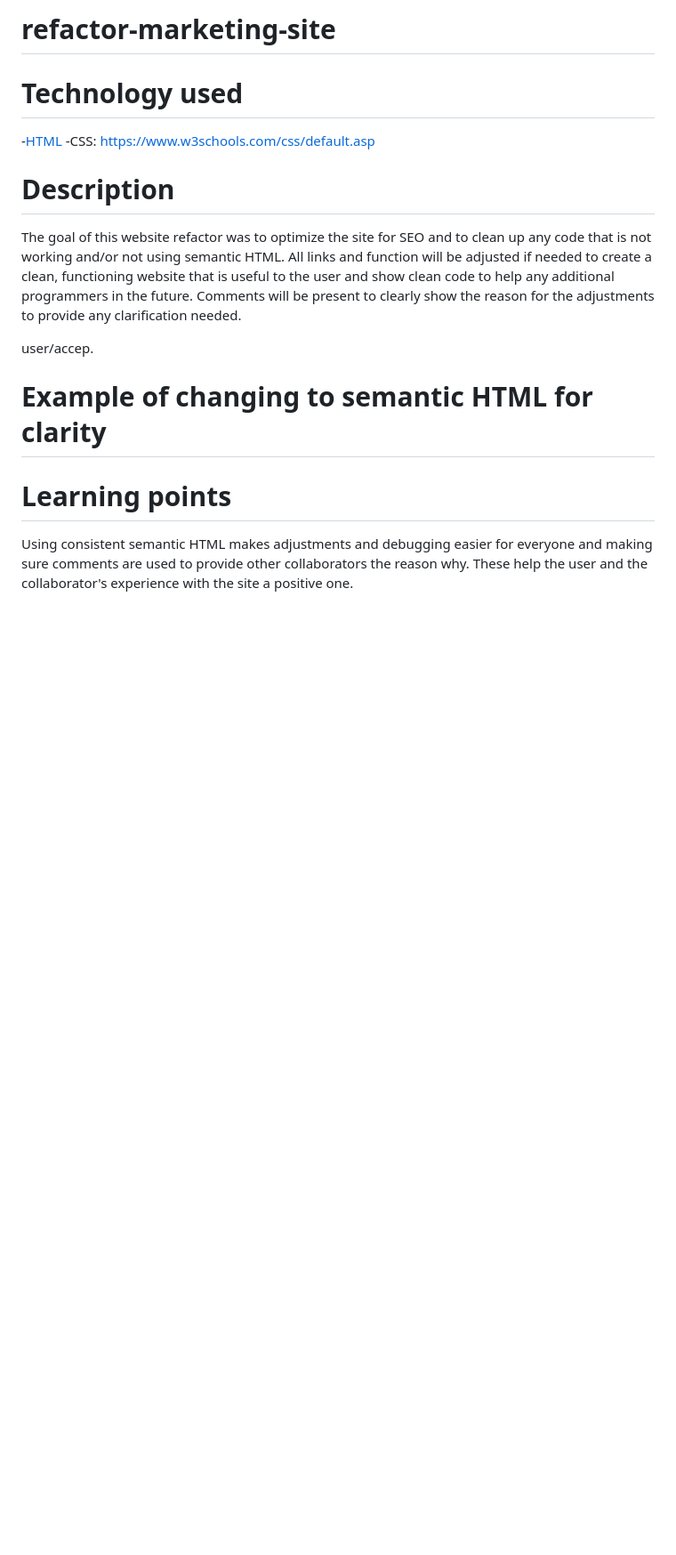
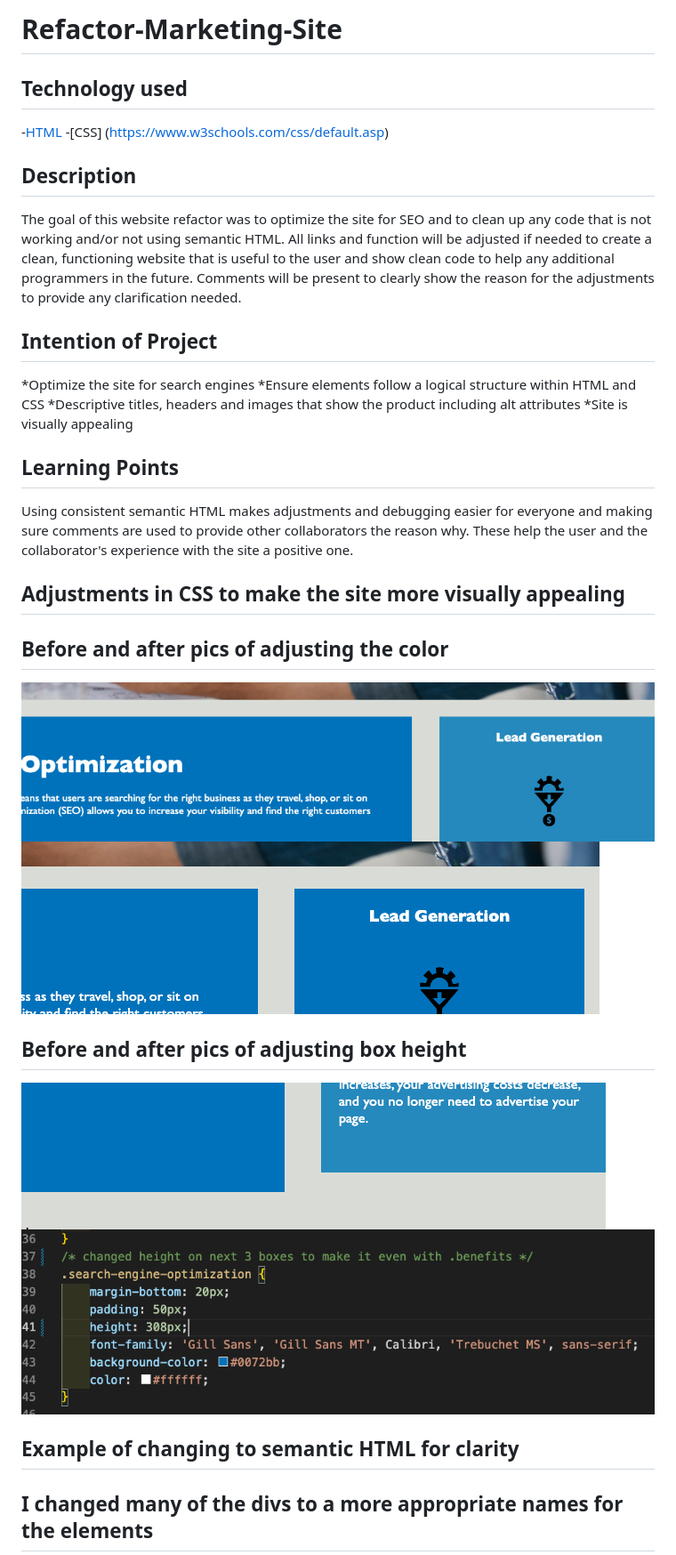
Before and after one commit to lauriefish22/refactor-marketing-site, a Markdown page: README.md, the part around the change printed below. Shown: that part at 89% size. Drawn GitHub-style; pictures changed too: assets/color-difference.png (added), assets/element-size-fix.png (added), assets/line-difference.png (added); blank space fills up the shorter version.

Commit message:
finished Readme

```diff
--- a/README.md
+++ b/README.md
@@ -1,22 +1,42 @@
-# refactor-marketing-site
+# Refactor-Marketing-Site
 
-# Technology used
+## Technology used
 
 -[HTML](https://www.w3schools.com/html/html_elements.asp)
--CSS:  https://www.w3schools.com/css/default.asp
+-[CSS] (https://www.w3schools.com/css/default.asp)
 
 
-# Description
+## Description
 
 The goal of this website refactor was to optimize the site for SEO and to clean up any code that is not working and/or not using semantic HTML.  All links and function will be adjusted if needed to create a clean, functioning website that is useful to the user and show clean code to help any additional programmers in the future.  Comments will be present to clearly show the reason for the adjustments to provide any clarification needed.
 
-user/accep.
-# Example of changing to semantic HTML for clarity
+## Intention of Project
+*Optimize the site for search engines
+*Ensure elements follow a logical structure within HTML and CSS
+*Descriptive titles, headers and images that show the product including alt attributes
+*Site is visually appealing
+
+## Learning Points
+Using consistent semantic HTML makes adjustments and debugging easier for everyone and making sure comments are used to provide other collaborators the reason why.  These help the user and the collaborator's experience with the site a positive one.
+
+
+
+## Adjustments in CSS to make the site more visually appealing
+
+## Before and after pics of adjusting the color
+
+![assets](./assets/color-difference.png)
+![assets](./assets/new-color.png)
+
+## Before and after pics of adjusting box height
+
+![assets](./assets/line-difference.png)
+![assets](./assets/element-size-fix.png)
 
 
 
 
-# Learning points
+## Example of changing to semantic HTML for clarity
 
-Using consistent semantic HTML makes adjustments and debugging easier for everyone and making sure comments are used to provide other collaborators the reason why.  These help the user and the collaborator's experience with the site a positive one.
+## I changed many of the divs to a more appropriate names for the elements
 
```
Also changed, not shown: other parts of README.md (+19 -4 lines), assets/div rename.png (added), assets/div-rename.png (added), 2 other files.
